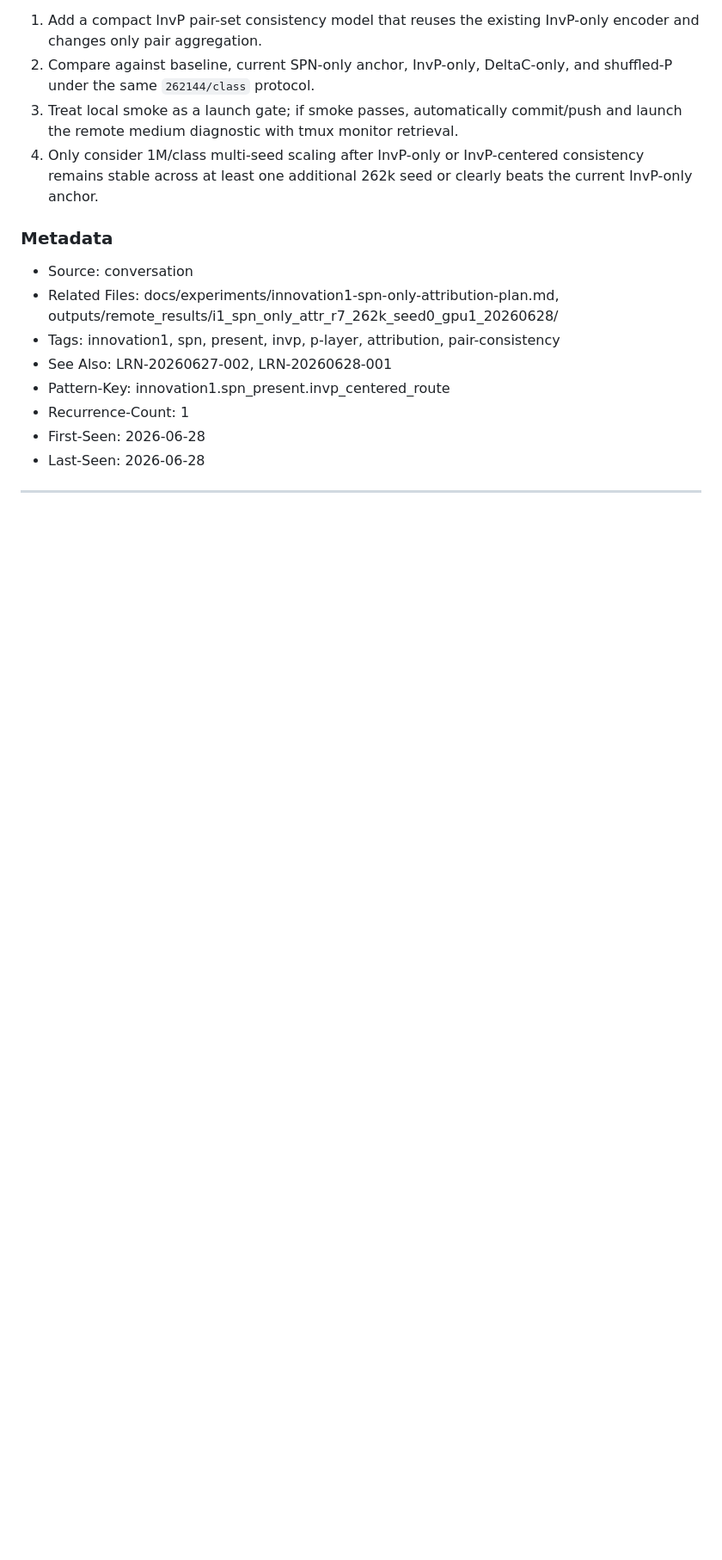
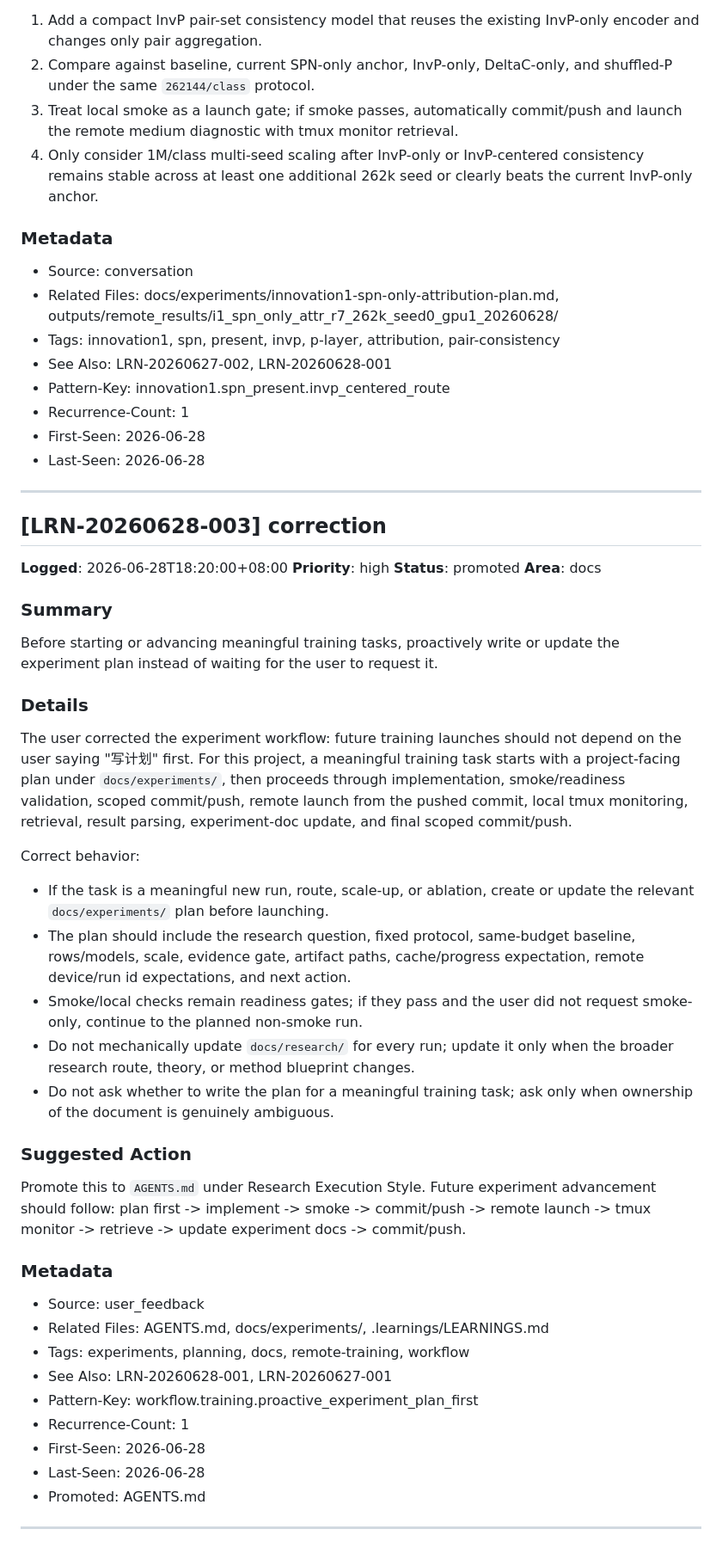
Before and after one commit to swordfate3/blockcipher-structure-adaptive-nd-v1, a Markdown page: .learnings/LEARNINGS.md, the part around the change. Shown at 86% size. Drawn GitHub-style; blank space fills up the shorter version.

Commit message:
docs: require proactive experiment plans

```diff
--- a/.learnings/LEARNINGS.md
+++ b/.learnings/LEARNINGS.md
@@ -693,3 +693,40 @@ Advance Innovation 1 as an InvP-centered route:
 - Last-Seen: 2026-06-28
 
 ---
+
+## [LRN-20260628-003] correction
+
+**Logged**: 2026-06-28T18:20:00+08:00
+**Priority**: high
+**Status**: promoted
+**Area**: docs
+
+### Summary
+Before starting or advancing meaningful training tasks, proactively write or update the experiment plan instead of waiting for the user to request it.
+
+### Details
+The user corrected the experiment workflow: future training launches should not depend on the user saying "写计划" first. For this project, a meaningful training task starts with a project-facing plan under `docs/experiments/`, then proceeds through implementation, smoke/readiness validation, scoped commit/push, remote launch from the pushed commit, local tmux monitoring, retrieval, result parsing, experiment-doc update, and final scoped commit/push.
+
+Correct behavior:
+
+- If the task is a meaningful new run, route, scale-up, or ablation, create or update the relevant `docs/experiments/` plan before launching.
+- The plan should include the research question, fixed protocol, same-budget baseline, rows/models, scale, evidence gate, artifact paths, cache/progress expectation, remote device/run id expectations, and next action.
+- Smoke/local checks remain readiness gates; if they pass and the user did not request smoke-only, continue to the planned non-smoke run.
+- Do not mechanically update `docs/research/` for every run; update it only when the broader research route, theory, or method blueprint changes.
+- Do not ask whether to write the plan for a meaningful training task; ask only when ownership of the document is genuinely ambiguous.
+
+### Suggested Action
+Promote this to `AGENTS.md` under Research Execution Style. Future experiment advancement should follow: plan first -> implement -> smoke -> commit/push -> remote launch -> tmux monitor -> retrieve -> update experiment docs -> commit/push.
+
+### Metadata
+- Source: user_feedback
+- Related Files: AGENTS.md, docs/experiments/, .learnings/LEARNINGS.md
+- Tags: experiments, planning, docs, remote-training, workflow
+- See Also: LRN-20260628-001, LRN-20260627-001
+- Pattern-Key: workflow.training.proactive_experiment_plan_first
+- Recurrence-Count: 1
+- First-Seen: 2026-06-28
+- Last-Seen: 2026-06-28
+- Promoted: AGENTS.md
+
+---
```
Also changed, not shown: .learnings/ERRORS.md (+39 -0 lines), AGENTS.md (+1 -0 lines).
